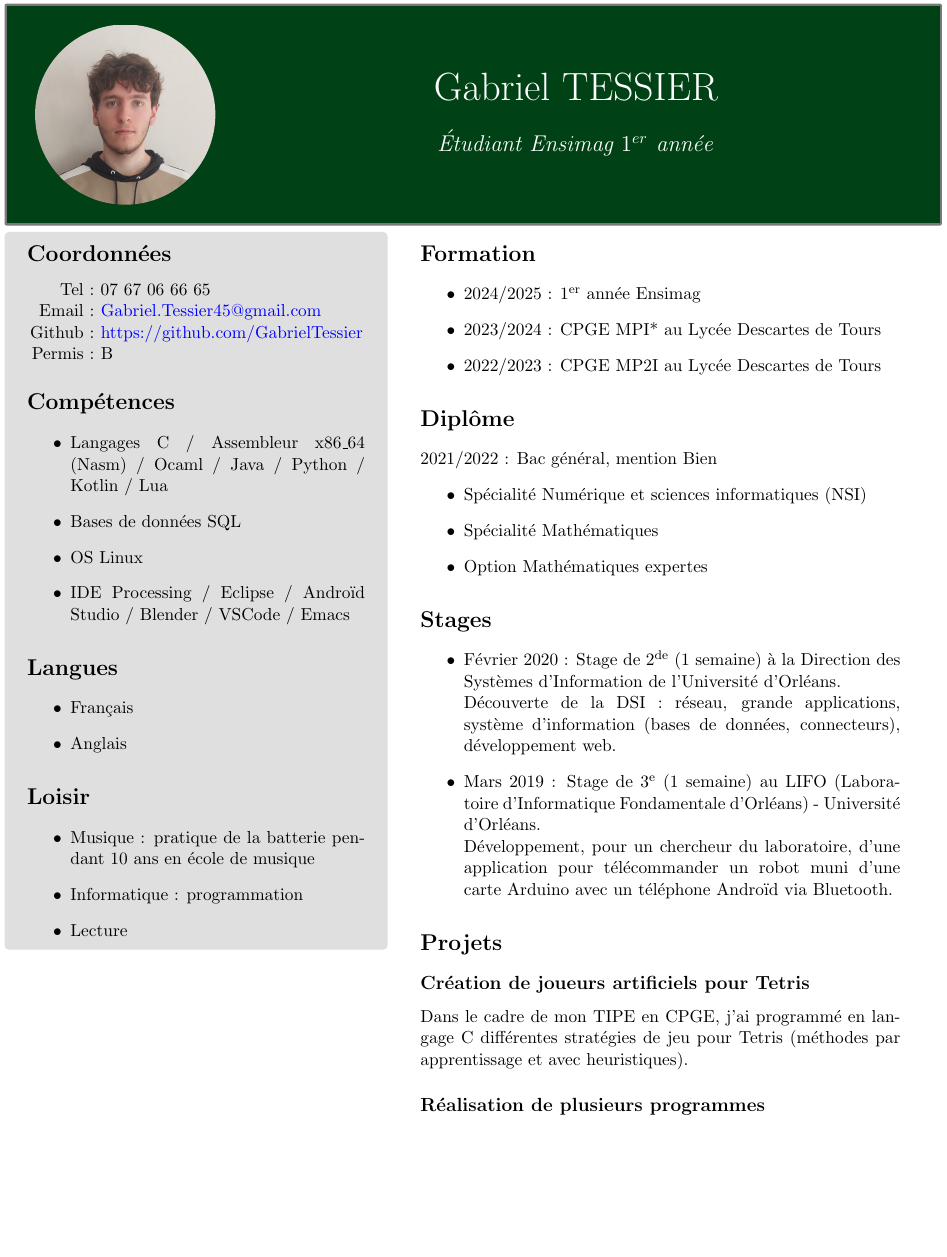
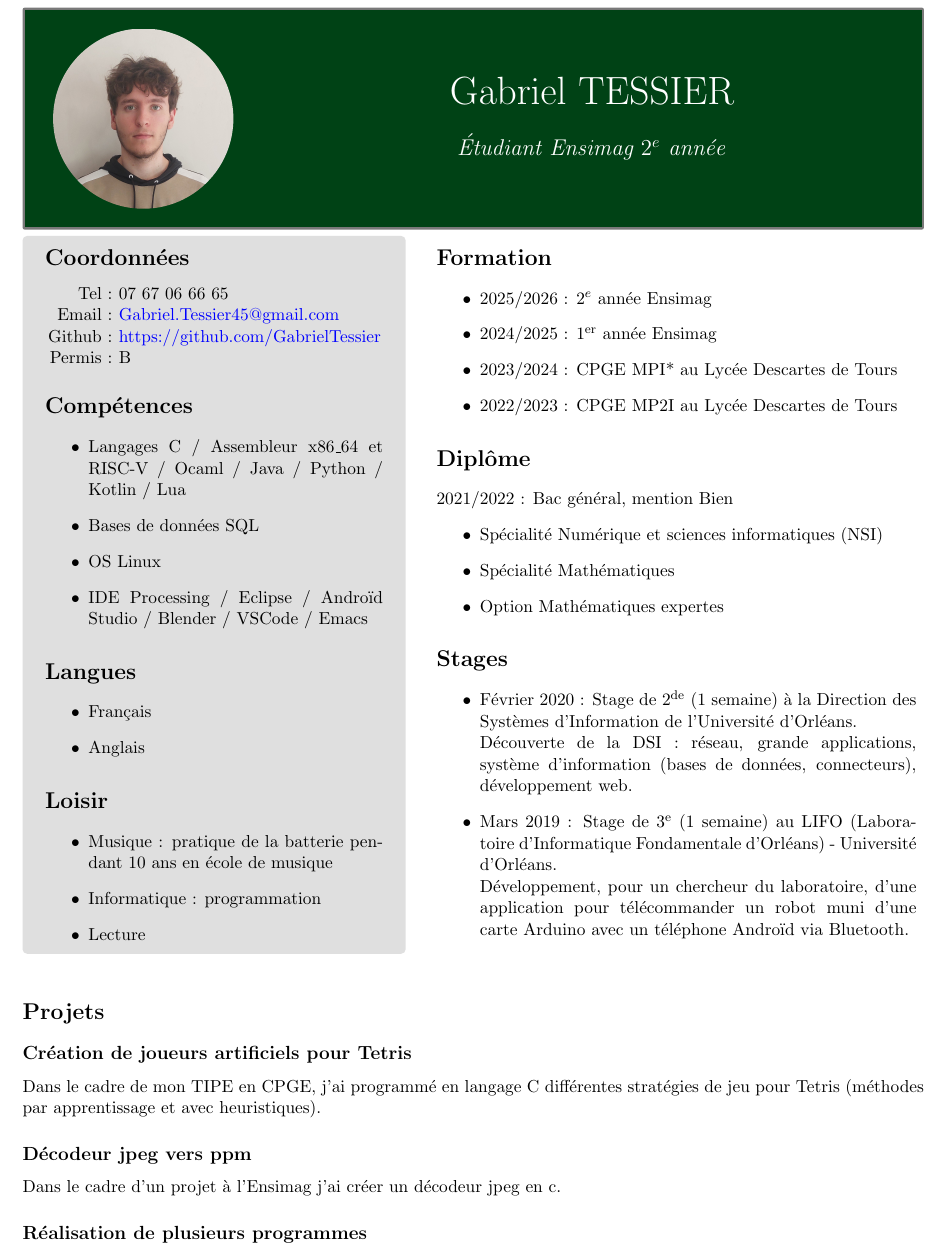
Before and after one commit to GabrielTessier/CV, a LaTeX CV (CV.tex): part of the page, cut so that both start at the same text, the shorter picture padded with empty space. Compiled offline with pdfLaTeX.

Commit message:
modif 2e année Ensimag

```diff
--- a/CV.tex
+++ b/CV.tex
@@ -14,10 +14,10 @@
 \usepackage{geometry}
 \geometry{
   a4paper,
-  left=0.1cm,
-  right=0.1cm,
-  top=0.1cm,
-  bottom=0.1cm
+  left=5mm,
+  right=5mm,
+  top=5mm,
+  bottom=5mm
 }
 
 \definecolor{titleBack}{RGB}{0,66,21}
@@ -38,7 +38,7 @@
     \begin{center}
       \Huge{\textcolor{white}{Gabriel TESSIER}}\\
       \vspace*{0.5cm}
-      \Large{\textcolor{white}{\emph{Étudiant Ensimag $1^{er}$ année}}}
+      \Large{\textcolor{white}{\emph{Étudiant Ensimag $2^{e}$ année}}}
     \end{center}
   \end{minipage}
 \end{tcolorbox}
@@ -59,7 +59,7 @@
 
       \section*{Compétences}
       \begin{itemize}
-        \item{Langages C / Assembleur x86\_64 (Nasm) / Ocaml / Java / Python / Kotlin / Lua}
+        \item{Langages C / Assembleur x86\_64 et RISC-V / Ocaml / Java / Python / Kotlin / Lua}
         \item{Bases de données SQL}
         \item{OS Linux}
         \item{IDE Processing / Eclipse / Androïd Studio / Blender / VSCode / Emacs}
@@ -84,6 +84,7 @@
     \begin{tcolorbox}[grow to right by=0.75cm,colframe=white,colback=white]
       \section*{Formation}
       \begin{itemize}
+        \item{2025/2026 : $2^e$ année Ensimag}
         \item{2024/2025 : $1^{\text{er}}$ année Ensimag}
         \item{2023/2024 : CPGE MPI* au Lycée Descartes de Tours}
         \item{2022/2023 : CPGE MP2I au Lycée Descartes de Tours}
@@ -102,13 +103,16 @@
         \item{Février 2020 : Stage de $2^{\text{de}}$ (1 semaine) à la Direction des Systèmes d'Information de l'Université d'Orléans.\\Découverte de la DSI : réseau, grande applications, système d'information (bases de données, connecteurs), développement web.}
         \item{Mars 2019 : Stage de $3^{\text{e}}$ (1 semaine) au LIFO (Laboratoire d'Informatique Fondamentale d'Orléans) - Université d'Orléans.\\Développement, pour un chercheur du laboratoire, d'une application pour télécommander un robot muni d'une carte Arduino avec un téléphone Androïd via Bluetooth.}
       \end{itemize}
-
-      \section*{Projets}
-      \subsection*{Création de joueurs artificiels pour Tetris}
-      Dans le cadre de mon TIPE en CPGE, j'ai programmé en langage C différentes stratégies de jeu pour Tetris (méthodes par apprentissage et avec heuristiques).
-      \subsection*{Réalisation de plusieurs programmes}
-      Passionné par l'informatique depuis la classe de $5^{\text{e}}$, j'ai écrit de nombreux programmes avec différents langages de programmation (Java, Kotlin, Python, Ocaml, C, Lua, Javascript) et IDE (Processing, Eclipse, Androïd Studio).
     \end{tcolorbox}
   \end{minipage}
 \end{tcolorbox}
+
+\section*{Projets}
+\subsection*{Création de joueurs artificiels pour Tetris}
+Dans le cadre de mon TIPE en CPGE, j'ai programmé en langage C différentes stratégies de jeu pour Tetris (méthodes par apprentissage et avec heuristiques).
+\subsection*{Décodeur jpeg vers ppm}
+Dans le cadre d'un projet à l'Ensimag j'ai créer un décodeur jpeg en c.
+\subsection*{Réalisation de plusieurs programmes}
+Passionné par l'informatique depuis la classe de $5^{\text{e}}$, j'ai écrit de nombreux programmes avec différents langages de programmation (Java, Kotlin, Python, Ocaml, C, Lua, Javascript) et IDE (Processing, Eclipse, Androïd Studio).
+
 \end{document}
```
Also changed, not shown: CV.pdf, 1 other file.
